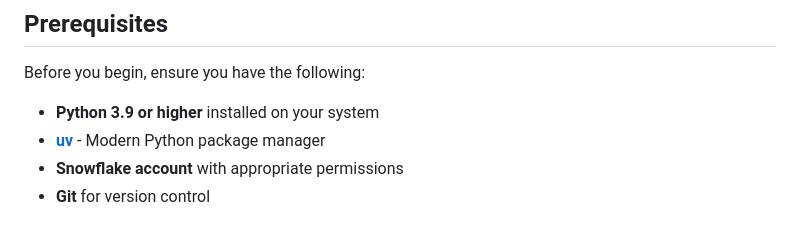
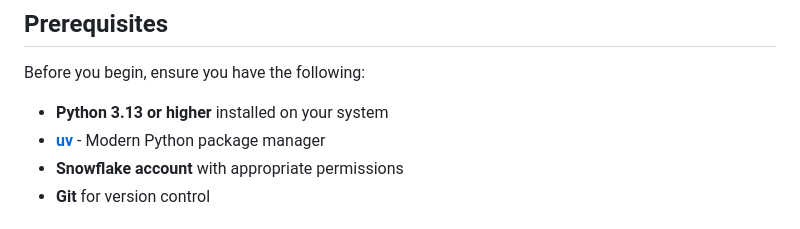
Before and after one commit to Igladyshev/schema-sentinel, a Markdown page: wiki/Getting-Started.md, the part around the change. GitHub-like rendering.

Commit message:
Update wiki/Getting-Started.md
Co-authored-by: Copilot <175728472+Copilot@users.noreply.github.com>

```diff
--- a/wiki/Getting-Started.md
+++ b/wiki/Getting-Started.md
@@ -6,7 +6,7 @@ This guide will help you get Schema Sentinel up and running on your system.
 
 Before you begin, ensure you have the following:
 
-- **Python 3.9 or higher** installed on your system
+- **Python 3.13 or higher** installed on your system
 - **[uv](https://github.com/astral-sh/uv)** - Modern Python package manager
 - **Snowflake account** with appropriate permissions
 - **Git** for version control
```
